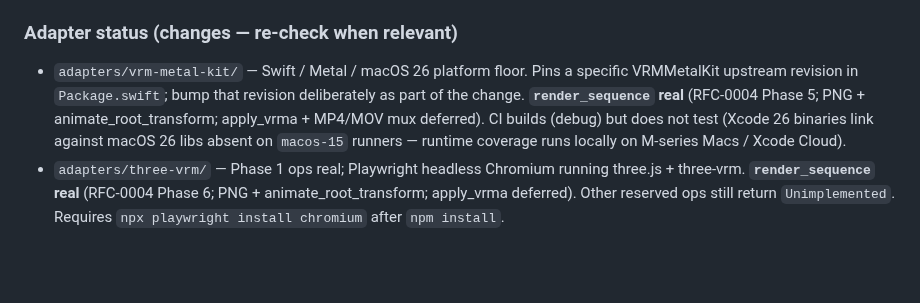
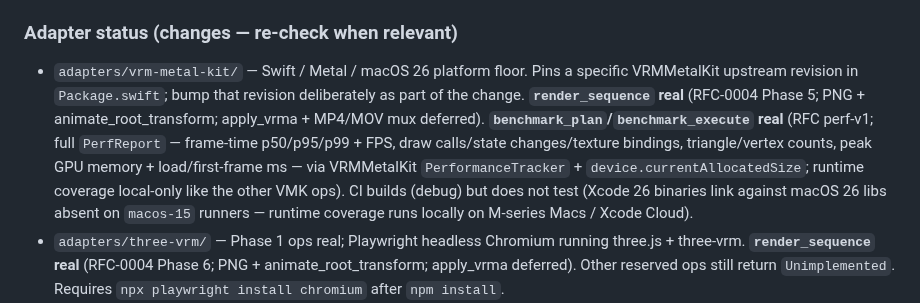
Before and after one commit to arkavo-org/vrm-conformance, a Markdown page: CLAUDE.md, the part around the change. Rendered like a GitHub page; blank space fills up the shorter version.

Commit message:
docs(vmk): benchmark op real in VMK adapter
Co-Authored-By: Claude Sonnet 4.6 <noreply@anthropic.com>

```diff
--- a/CLAUDE.md
+++ b/CLAUDE.md
@@ -125,7 +125,7 @@ Cross-renderer pixel-exact comparison is impossible for non-PBR toon shading —
 
 ### Adapter status (changes — re-check when relevant)
 
-- `adapters/vrm-metal-kit/` — Swift / Metal / macOS 26 platform floor. Pins a specific VRMMetalKit upstream revision in `Package.swift`; bump that revision deliberately as part of the change. **`render_sequence` real** (RFC-0004 Phase 5; PNG + animate_root_transform; apply_vrma + MP4/MOV mux deferred). CI builds (debug) but does not test (Xcode 26 binaries link against macOS 26 libs absent on `macos-15` runners — runtime coverage runs locally on M-series Macs / Xcode Cloud).
+- `adapters/vrm-metal-kit/` — Swift / Metal / macOS 26 platform floor. Pins a specific VRMMetalKit upstream revision in `Package.swift`; bump that revision deliberately as part of the change. **`render_sequence` real** (RFC-0004 Phase 5; PNG + animate_root_transform; apply_vrma + MP4/MOV mux deferred). **`benchmark_plan`/`benchmark_execute` real** (RFC perf-v1; full `PerfReport` — frame-time p50/p95/p99 + FPS, draw calls/state changes/texture bindings, triangle/vertex counts, peak GPU memory + load/first-frame ms — via VRMMetalKit `PerformanceTracker` + `device.currentAllocatedSize`; runtime coverage local-only like the other VMK ops). CI builds (debug) but does not test (Xcode 26 binaries link against macOS 26 libs absent on `macos-15` runners — runtime coverage runs locally on M-series Macs / Xcode Cloud).
 - `adapters/three-vrm/` — Phase 1 ops real; Playwright headless Chromium running three.js + three-vrm. **`render_sequence` real** (RFC-0004 Phase 6; PNG + animate_root_transform; apply_vrma deferred). Other reserved ops still return `Unimplemented`. Requires `npx playwright install chromium` after `npm install`.
 - `adapters/babylon-vrm/` — L1+L2 scaffold; renderer integration deferred to L3. Exists to give consensus diff a third real renderer when ready.
 - `adapters/godot-vrm/` — Godot 4 / GDScript paired with the `crates/vrm-godot-shim/` Rust shim. L4 (Phase 1 + spring-bone physics real). Full 80-test corpus renders end-to-end. **`render_sequence` real** (RFC-0004 Phase 6; PNG + animate_root_transform; apply_vrma deferred). Runner consumes `target/release/vrm-godot-shim` as `--adapter-bin`. Requires Godot 4.x on `PATH`.
```
Also changed, not shown: 1 other file.
